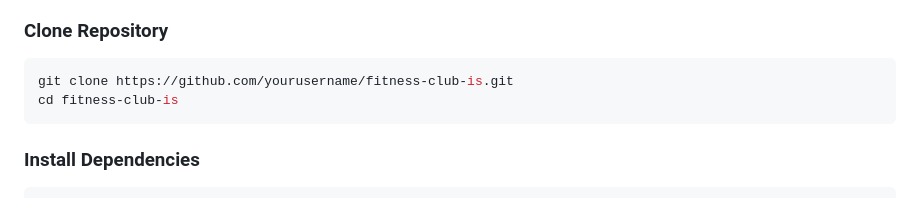
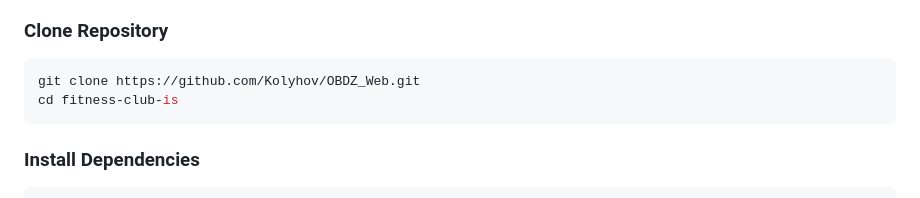
Before and after one commit to Kolyhov/OBDZ_Web, a Markdown page: README.md, the part around the change. GitHub-like rendering.

Commit message:
Mini Update

````diff
--- a/README.md
+++ b/README.md
@@ -48,7 +48,7 @@ Designed to streamline the management of clients, subscriptions, equipment, and
 
 ### Clone Repository
 ```bash
-git clone https://github.com/yourusername/fitness-club-is.git
+git clone https://github.com/Kolyhov/OBDZ_Web.git
 cd fitness-club-is
 ```
 
````
